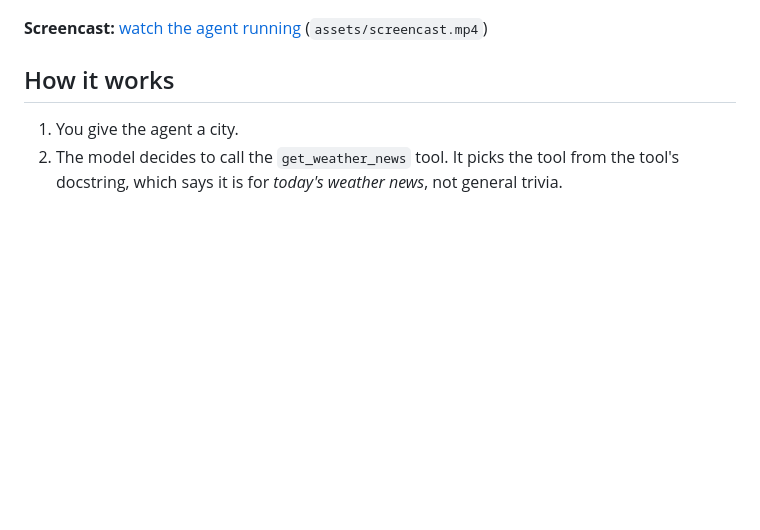
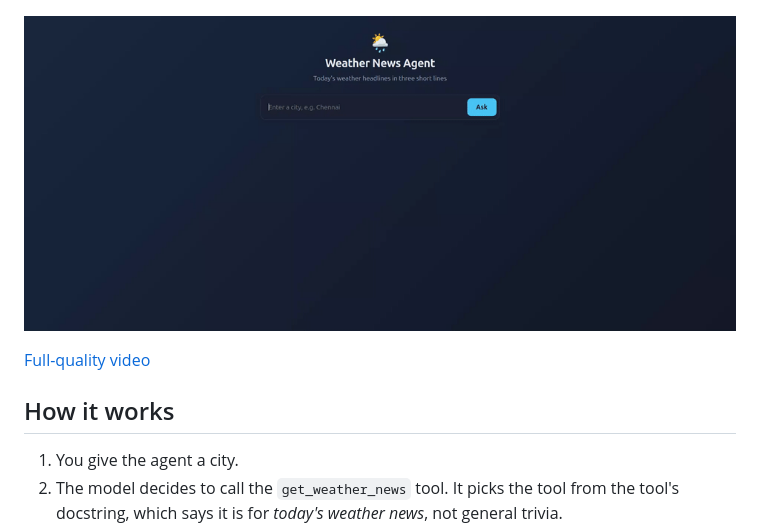
Before and after one commit to codaswin/Weather_News_Agent, a Markdown page: README.md, the part around the change. Rendered like a GitHub page; pictures changed too: assets/screencast.gif (added); blank space fills up the shorter version.

Commit message:
Embed screencast as GIF in README
Co-Authored-By: Claude Sonnet 5.5 <noreply@anthropic.com>

```diff
--- a/README.md
+++ b/README.md
@@ -4,7 +4,9 @@ An [AutoGen](https://microsoft.github.io/autogen/) agent that takes a city, sear
 
 ![Weather News Agent web UI showing a 3-line reply for Chennai](assets/screenshot.png)
 
-**Screencast:** [watch the agent running](assets/screencast.mp4) (`assets/screencast.mp4`)
+![Screencast of the agent running](assets/screencast.gif)
+
+[Full-quality video](assets/screencast.mp4)
 
 ## How it works
 
```
